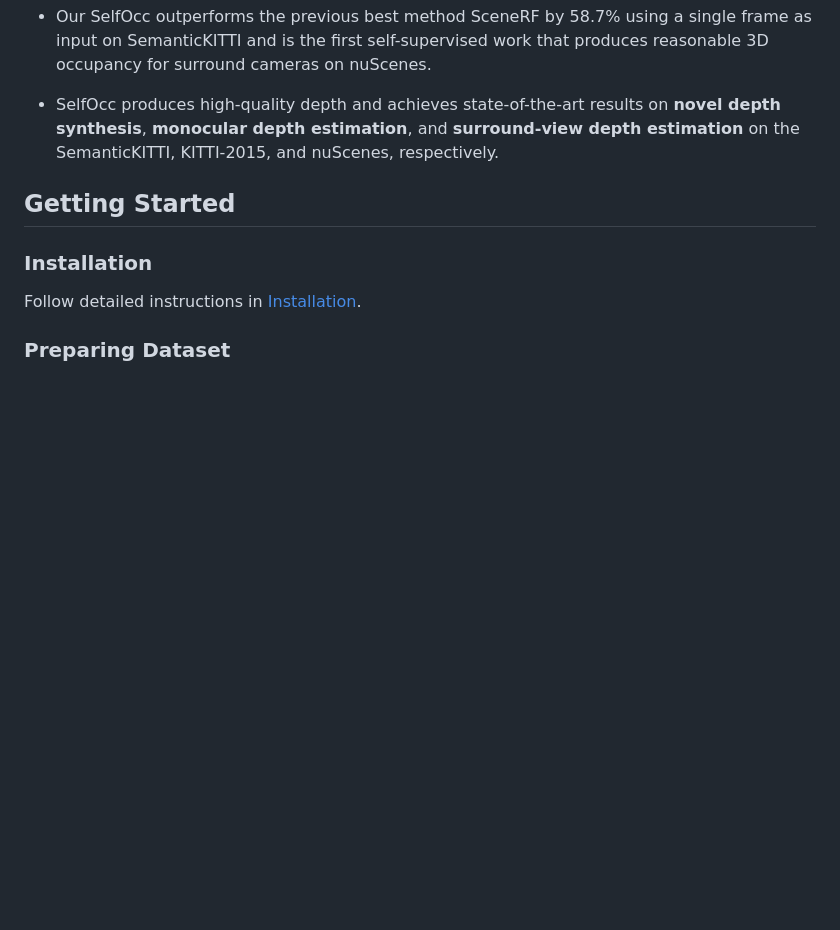
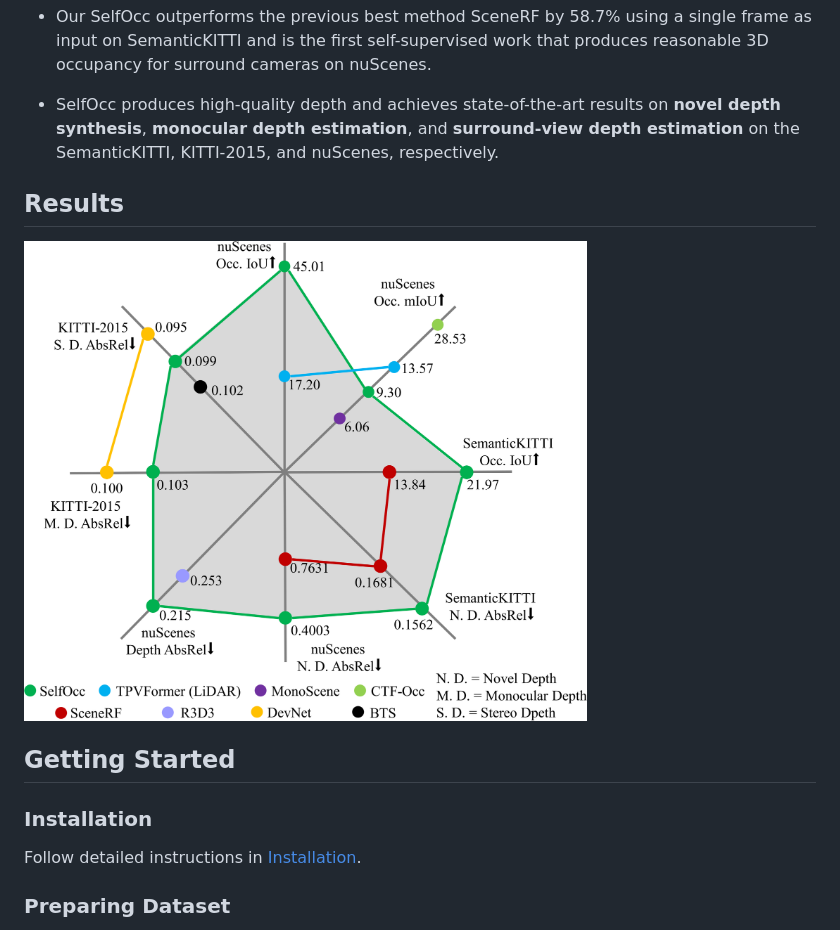
Before and after one commit to huang-yh/SelfOcc, a Markdown page: README.md, the part around the change. Rendered like a GitHub page; pictures changed too: assets/results.png (added); blank space fills up the shorter version.

Commit message:
add results

```diff
--- a/README.md
+++ b/README.md
@@ -38,6 +38,9 @@ SelfOcc empowers 3D autonomous driving world models (e.g., [OccWorld](https://gi
 - Our SelfOcc outperforms the previous best method SceneRF by 58.7% using a single frame as input on SemanticKITTI and is the first self-supervised work that produces reasonable 3D occupancy for surround cameras on nuScenes.
 
 - SelfOcc produces high-quality depth and achieves state-of-the-art results on **novel depth synthesis**, **monocular depth estimation**, and **surround-view depth estimation** on the SemanticKITTI, KITTI-2015, and nuScenes, respectively.
+
+## Results
+<img src=./assets/results.png height="480px" width="563px" />
 
 ## Getting Started
 
```
